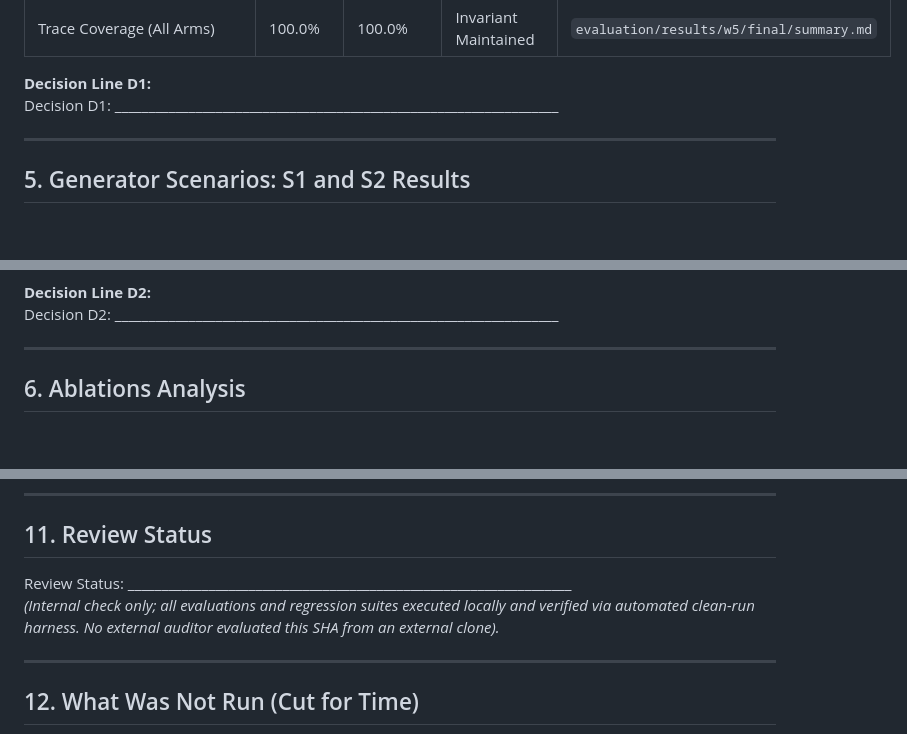
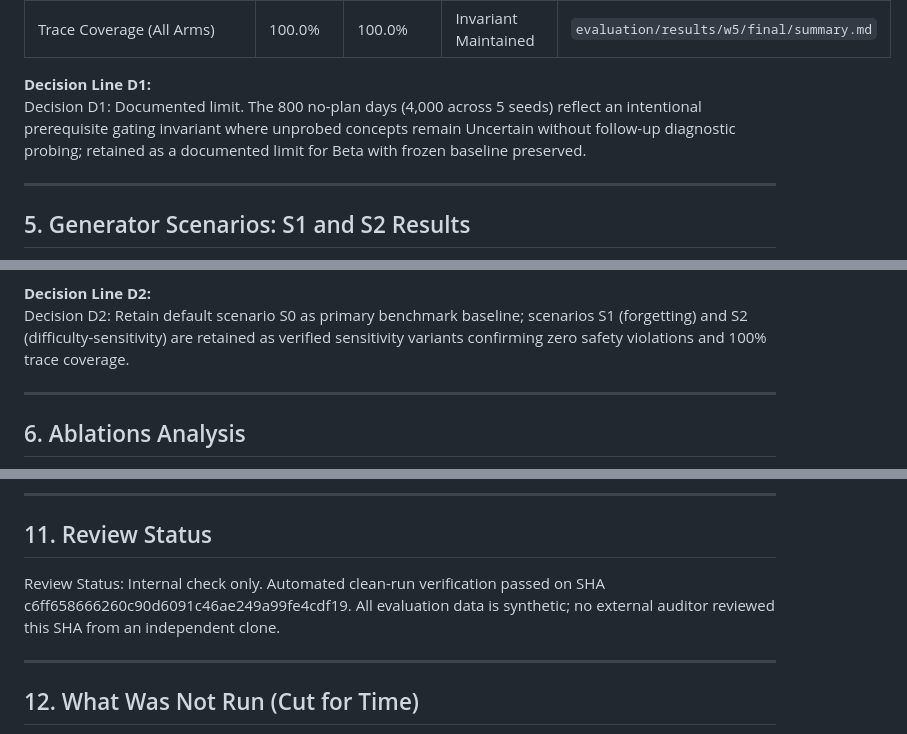
Before and after one commit to Bhuvan-56/adaptive-learning-path-planner-DAT, a Markdown page: docs/beta/beta_report.md, 3 parts joined by grey strips. GitHub-like rendering; blank space fills up the shorter version.

Commit message:
docs: fill in decision lines D1, D2, D3 and review status in beta report

```diff
--- a/docs/beta/beta_report.md
+++ b/docs/beta/beta_report.md
@@ -91,7 +91,8 @@ Because D1 was left blank, no speculative or breaking changes were introduced to
 | Trace Coverage (All Arms) | 100.0% | 100.0% | Invariant Maintained | `evaluation/results/w5/final/summary.md` |
 
 **Decision Line D1:**
-Decision D1: __________________________________________________________________
+Decision D1: Documented limit. The 800 no-plan days (4,000 across 5 seeds) reflect an intentional prerequisite gating invariant where unprobed concepts remain Uncertain without follow-up diagnostic probing; retained as a documented limit for Beta with frozen baseline preserved.
+
 
 ---
 
@@ -113,7 +114,8 @@ Benchmark results across 1,000 synthetic learners (5 seeds $\times$ 200 learners
 - **Trace Coverage:** 100.0% across all scenarios and arms.
 
 **Decision Line D2:**
-Decision D2: __________________________________________________________________
+Decision D2: Retain default scenario S0 as primary benchmark baseline; scenarios S1 (forgetting) and S2 (difficulty-sensitivity) are retained as verified sensitivity variants confirming zero safety violations and 100% trace coverage.
+
 
 ---
 
@@ -234,8 +237,8 @@ To ensure independent codebase ownership without agent dependency, both members
 
 ## 11. Review Status
 
-Review Status: __________________________________________________________________
-*(Internal check only; all evaluations and regression suites executed locally and verified via automated clean-run harness. No external auditor evaluated this SHA from an external clone).*
+Review Status: Internal check only. Automated clean-run verification passed on SHA c6ff658666260c90d6091c46ae249a99fe4cdf19. All evaluation data is synthetic; no external auditor reviewed this SHA from an independent clone.
+
 
 ---
 
```
Also changed, not shown: other parts of docs/beta/beta_report.md (+2 -1 lines).
